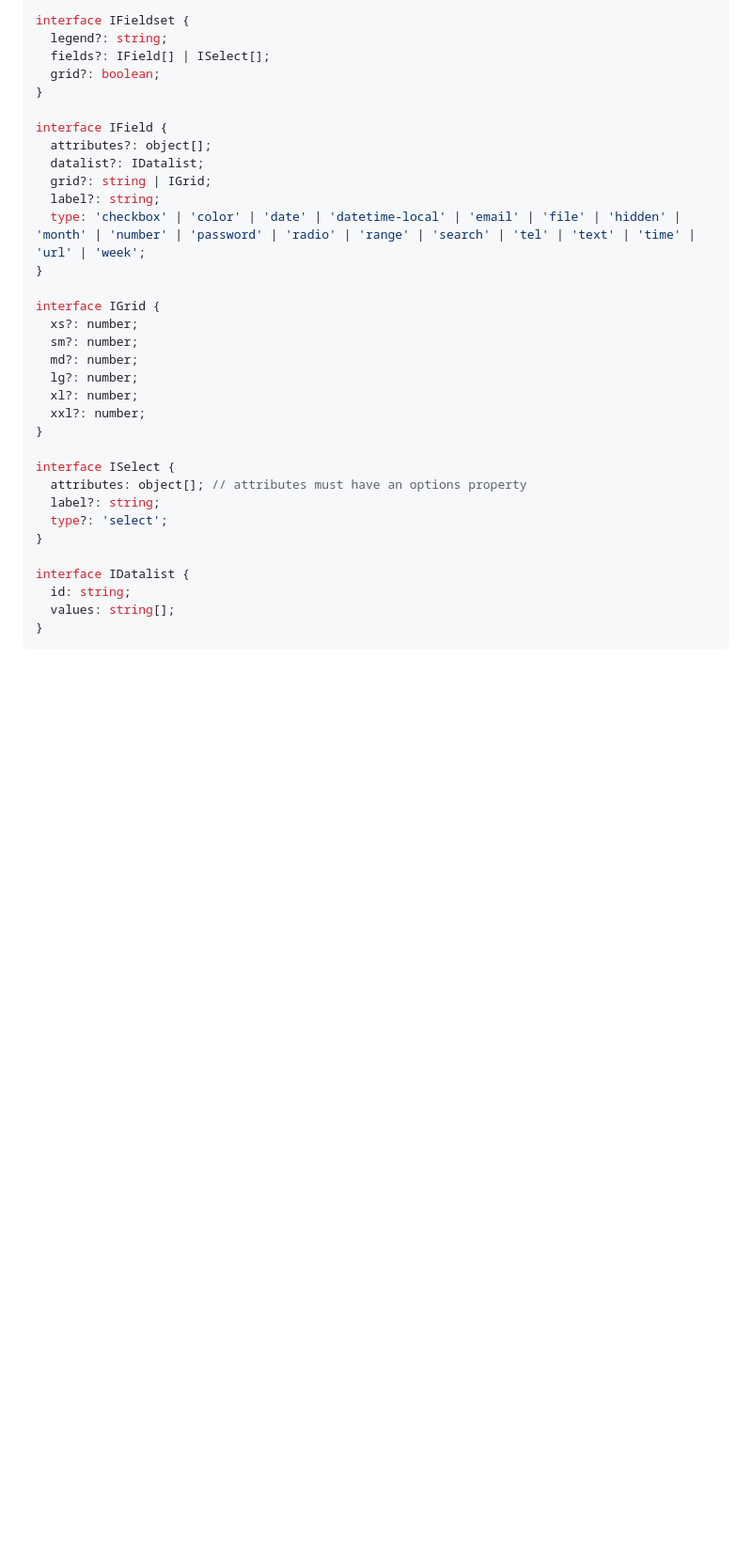
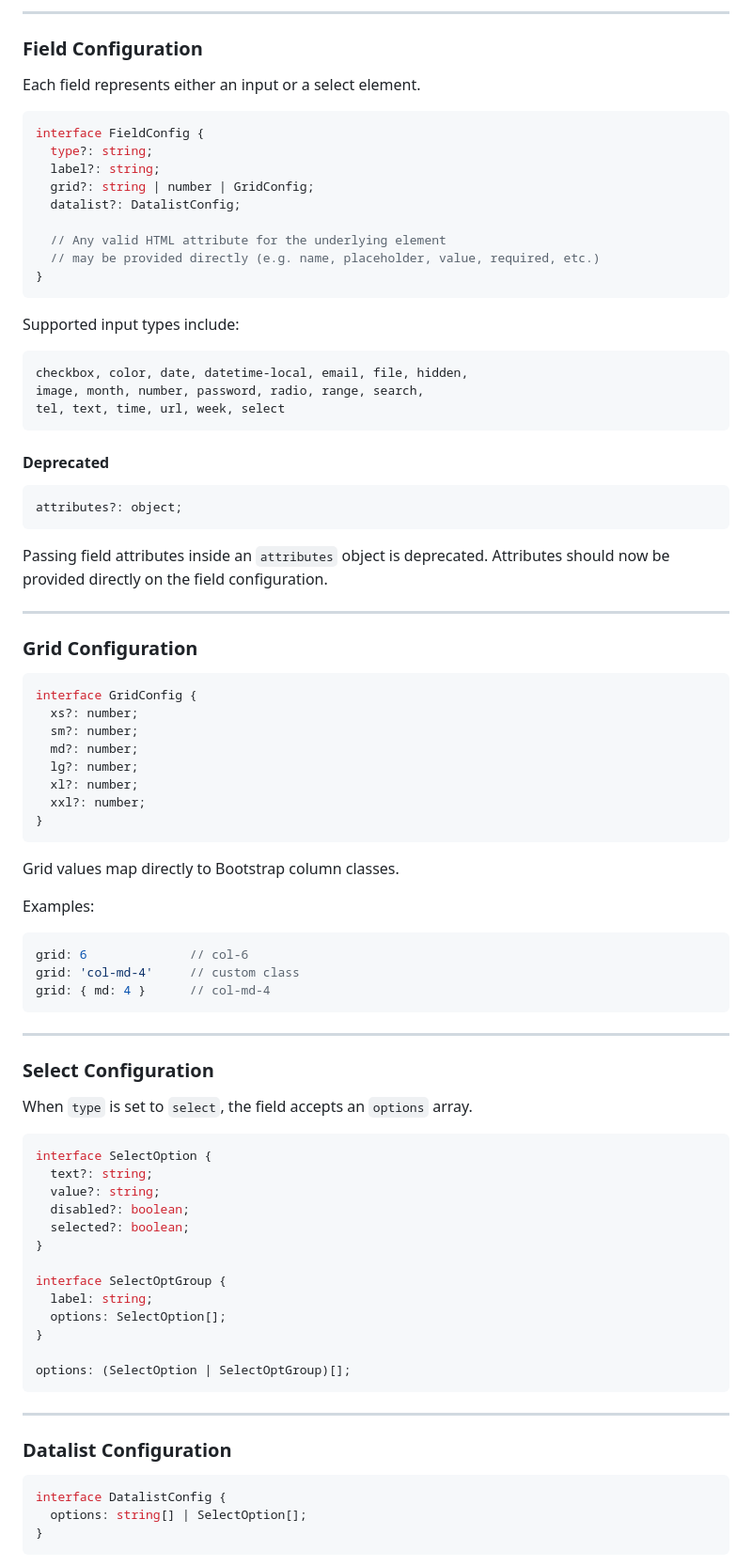
Before and after one commit to dday9/Bootstrap-Form-Builder, a Markdown page: README.md, the part around one of its changes. Shown at 94% size. Drawn GitHub-style; blank space fills up the shorter version.

Commit message:
FEAT-ESM: Updated the README for ESM transition.

````diff
--- a/README.md
+++ b/README.md
@@ -64,19 +90,45 @@ interface IFormAttribute {
 
-interface IFieldset {
-  legend?: string;
-  fields?: IField[] | ISelect[];
-  grid?: boolean;
+---
+
+### Field Configuration
+
+Each field represents either an input or a select element.
+
+```js
+interface FieldConfig {
+  type?: string;
+  label?: string;
+  grid?: string | number | GridConfig;
+  datalist?: DatalistConfig;
+
+  // Any valid HTML attribute for the underlying element
+  // may be provided directly (e.g. name, placeholder, value, required, etc.)
 }
+```
 
-interface IField {
-  attributes?: object[];
-  datalist?: IDatalist;
-  grid?: string | IGrid;
-  label?: string;
-  type: 'checkbox' | 'color' | 'date' | 'datetime-local' | 'email' | 'file' | 'hidden' | 'month' | 'number' | 'password' | 'radio' | 'range' | 'search' | 'tel' | 'text' | 'time' | 'url' | 'week';
-}
+Supported input types include:
 
-interface IGrid {
+```
+checkbox, color, date, datetime-local, email, file, hidden,
+image, month, number, password, radio, range, search,
+tel, text, time, url, week, select
+```
+
+#### Deprecated
+
+```js
+attributes?: object;
+```
+
+Passing field attributes inside an `attributes` object is deprecated.
+Attributes should now be provided directly on the field configuration.
+
+---
+
+### Grid Configuration
+
+```js
+interface GridConfig {
   xs?: number;
   sm?: number;
   md?: number;
@@ -84,16 +136,47 @@ interface IGrid {
   xl?: number;
   xxl?: number;
 }
+```
 
-interface ISelect {
-  attributes: object[]; // attributes must have an options property
-  label?: string;
-  type?: 'select';
+Grid values map directly to Bootstrap column classes.
+
+Examples:
+
+```js
+grid: 6              // col-6
+grid: 'col-md-4'     // custom class
+grid: { md: 4 }      // col-md-4
+```
+
+---
+
+### Select Configuration
+
+When `type` is set to `select`, the field accepts an `options` array.
+
+```js
+interface SelectOption {
+  text?: string;
+  value?: string;
+  disabled?: boolean;
+  selected?: boolean;
 }
 
-interface IDatalist {
-  id: string;
-  values: string[];
+interface SelectOptGroup {
+  label: string;
+  options: SelectOption[];
+}
+
+options: (SelectOption | SelectOptGroup)[];
+```
+
+---
+
+### Datalist Configuration
+
+```js
+interface DatalistConfig {
+  options: string[] | SelectOption[];
 }
 ```
 
````
Also changed, not shown: other parts of README.md (+108 -53 lines).
